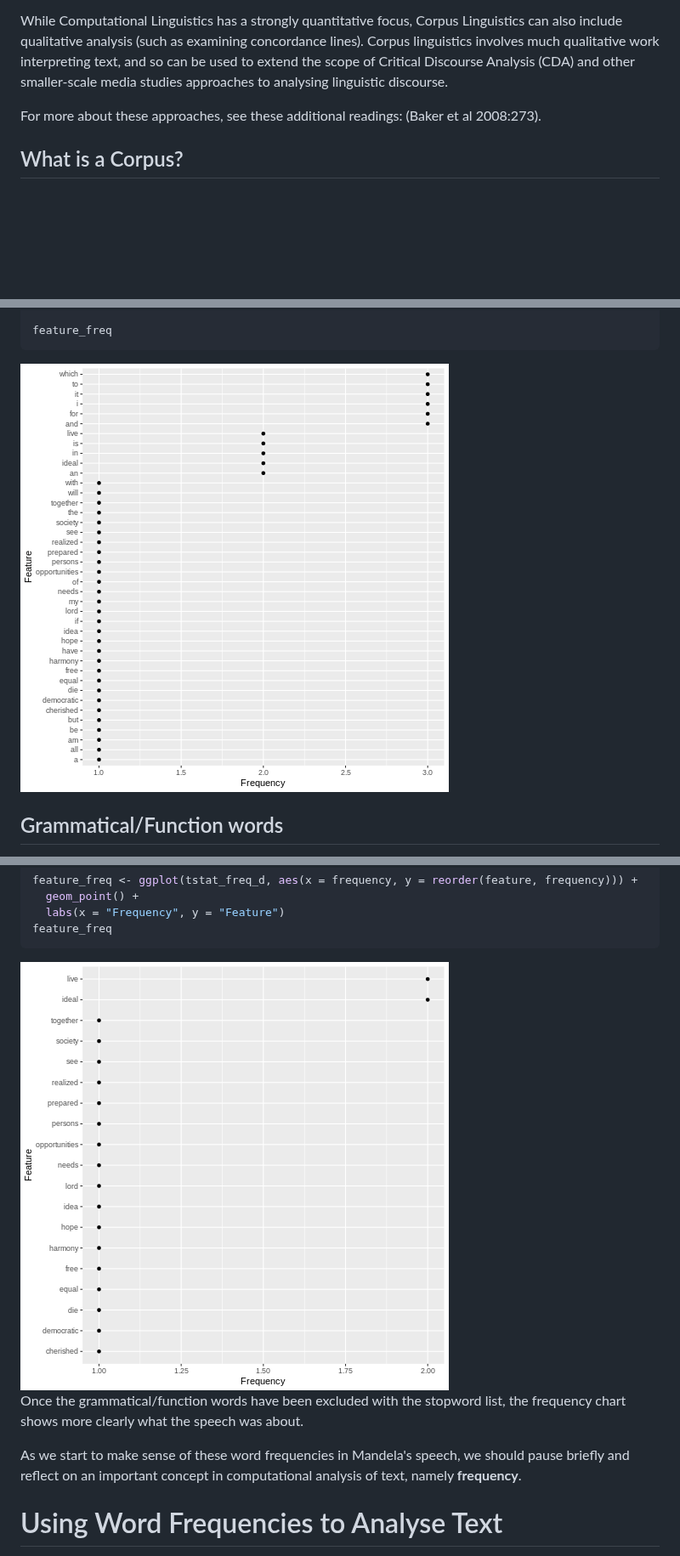
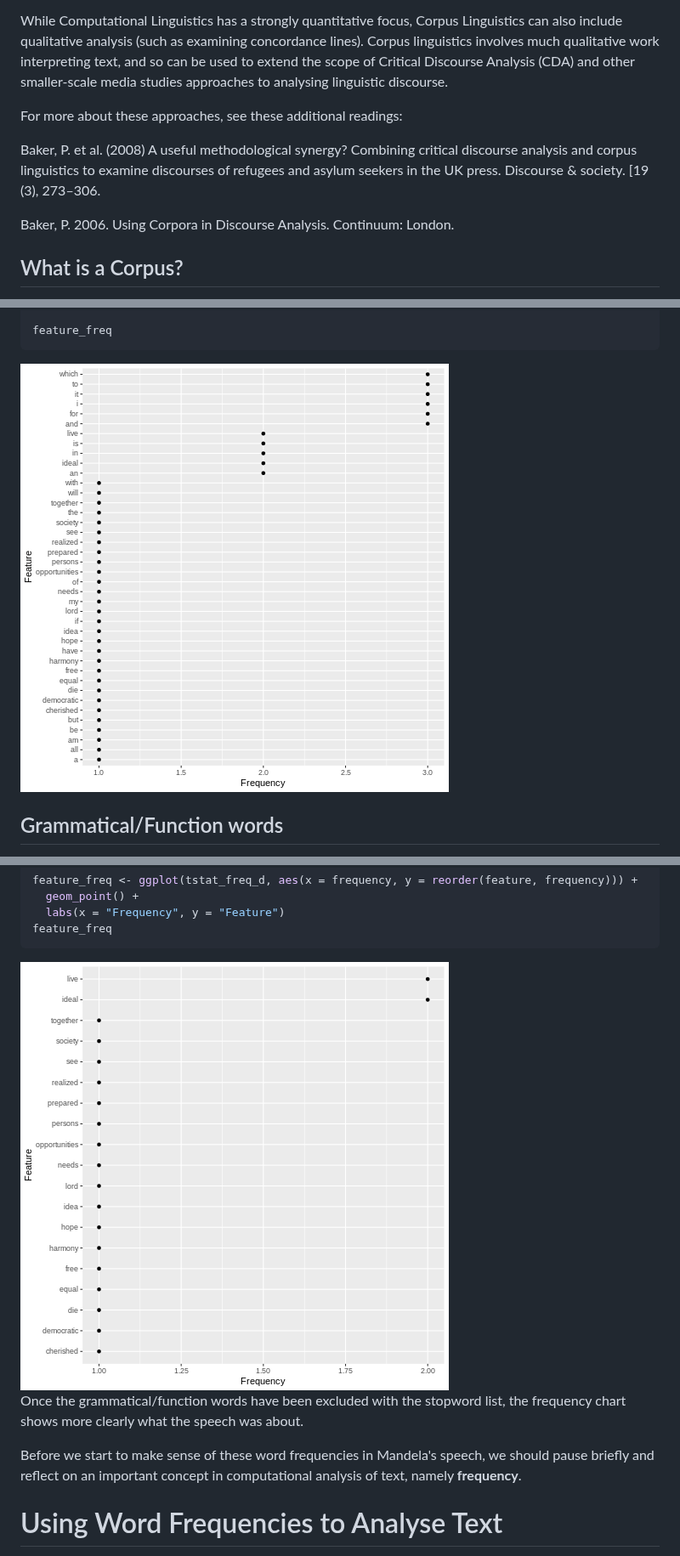
Before and after one commit to marionwalton/media-test, a Markdown page: 08-text-as-data.md, 3 parts joined by grey strips. Shown at 85% size. Drawn GitHub-style; pictures changed too: fig/08-text-as-data-rendered-unnamed-chunk-11-1.png, fig/08-text-as-data-rendered-unnamed-chunk-9-1.png (added); blank space fills up the shorter version.

````diff
--- a/08-text-as-data.md
+++ b/08-text-as-data.md
@@ -60,7 +60,12 @@ Computational linguistics is a broad inter-disciplinary area of study where soft
 
 While Computational Linguistics has a strongly quantitative focus, Corpus Linguistics can also include qualitative analysis (such as examining concordance lines).  Corpus linguistics involves much qualitative work interpreting text, and so can be used to extend the scope of Critical Discourse Analysis (CDA) and other smaller-scale media studies approaches to analysing linguistic discourse.
 
-For more about these approaches, see these additional readings: (Baker et al 2008:273).
+For more about these approaches, see these additional readings:
+
+Baker, P. et al. (2008) A useful methodological synergy? Combining critical discourse analysis and corpus linguistics to examine discourses of refugees and asylum seekers in the UK press. Discourse & society. [19 (3), 273–306.
+
+Baker, P. 2006. Using Corpora in Discourse Analysis. Continuum: London.
+
 ## What is a Corpus?
 A *corpus* is a set of documents which stores large quantities of real-life text. The plural form of the word is *corpora*.
 
@@ -261,7 +257,7 @@ feature_freq <- ggplot(tstat_freq_d, aes(x = frequency, y = reorder(feature, fre
 feature_freq
 ```
 
-<img src="fig/08-text-as-data-rendered-unnamed-chunk-10-1.png" style="display: block; margin: auto;" />
+<img src="fig/08-text-as-data-rendered-unnamed-chunk-9-1.png" style="display: block; margin: auto;" />
 
 ## Grammatical/Function words
 
@@ -300,11 +344,11 @@ feature_freq <- ggplot(tstat_freq_d, aes(x = frequency, y = reorder(feature, fre
 feature_freq
 ```
 
-<img src="fig/08-text-as-data-rendered-unnamed-chunk-12-1.png" style="display: block; margin: auto;" />
+<img src="fig/08-text-as-data-rendered-unnamed-chunk-11-1.png" style="display: block; margin: auto;" />
 
 Once the grammatical/function words have been excluded with the stopword list, the frequency chart shows more clearly what the speech was about.
 
-As we start to make sense of these word frequencies in Mandela's speech, we should pause briefly and reflect on an important concept in computational analysis of text, namely **frequency**.
+Before we start to make sense of these word frequencies in Mandela's speech, we should pause briefly and reflect on an important concept in computational analysis of text, namely **frequency**.
 
 # Using Word Frequencies to Analyse Text
 Frequency is a key concept underpinning the analysis of text and corpora. As a purely quantitative measure, media researchers need to use word frequencies with a sensitivity to the word-distribution patterns in human languages, and the importance of context for meaning
````
Also changed, not shown: other parts of 08-text-as-data.md (+123 -17 lines), 1 other file.
